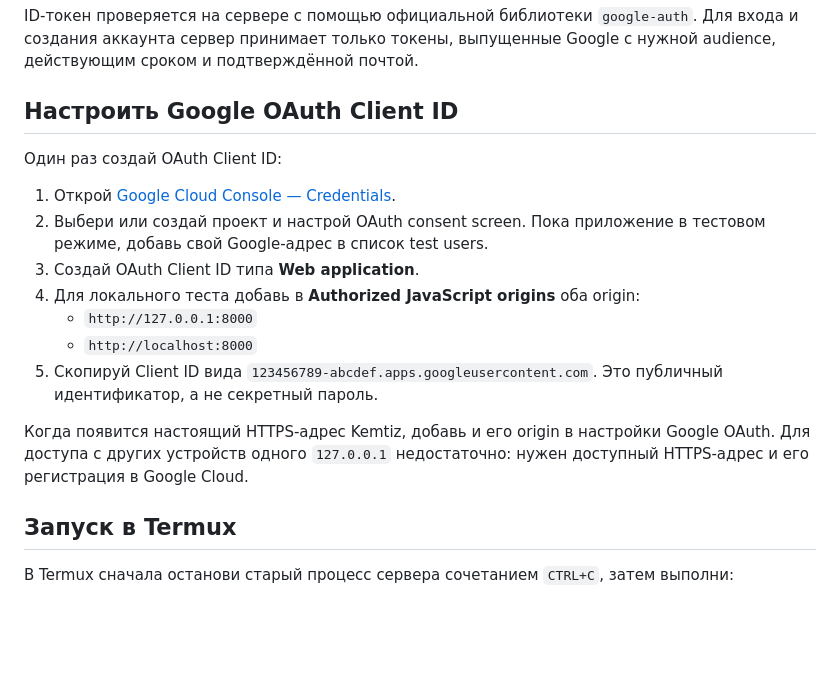
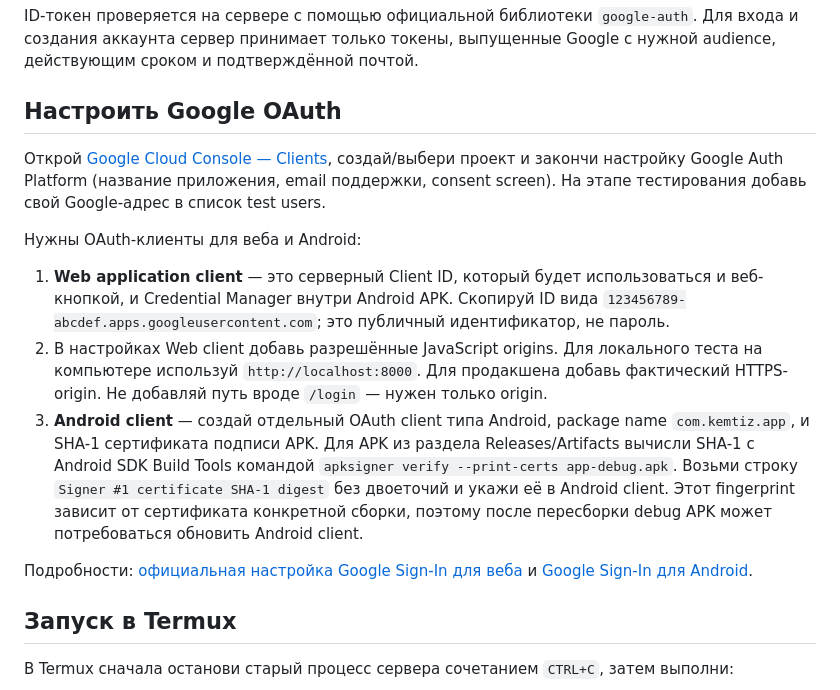
Before and after one commit to Selteck1/ApkGhostly, a Markdown page: kemtiz/README.md, the part around the change. GitHub-like rendering; blank space fills up the shorter version.

Commit message:
Clarify web and Android Google OAuth client setup

```diff
--- a/kemtiz/README.md
+++ b/kemtiz/README.md
@@ -11,19 +11,18 @@ Kemtiz — alpha-мессенджер для браузера на ПК и мо
 
 ID-токен проверяется на сервере с помощью официальной библиотеки `google-auth`. Для входа и создания аккаунта сервер принимает только токены, выпущенные Google с нужной audience, действующим сроком и подтверждённой почтой.
 
-## Настроить Google OAuth Client ID
+## Настроить Google OAuth
 
-Один раз создай OAuth Client ID:
+Открой [Google Cloud Console — Clients](https://console.cloud.google.com/auth/clients), создай/выбери проект и закончи настройку Google Auth Platform (название приложения, email поддержки, consent screen). На этапе тестирования добавь свой Google-адрес в список test users.
 
-1. Открой [Google Cloud Console — Credentials](https://console.cloud.google.com/apis/credentials).
-2. Выбери или создай проект и настрой OAuth consent screen. Пока приложение в тестовом режиме, добавь свой Google-адрес в список test users.
-3. Создай OAuth Client ID типа **Web application**.
-4. Для локального теста добавь в **Authorized JavaScript origins** оба origin:
-   - `http://127.0.0.1:8000`
-   - `http://localhost:8000`
-5. Скопируй Client ID вида `123456789-abcdef.apps.googleusercontent.com`. Это публичный идентификатор, а не секретный пароль.
+Нужны OAuth-клиенты для веба и Android:
 
-Когда появится настоящий HTTPS-адрес Kemtiz, добавь и его origin в настройки Google OAuth. Для доступа с других устройств одного `127.0.0.1` недостаточно: нужен доступный HTTPS-адрес и его регистрация в Google Cloud.
+1. **Web application client** — это серверный Client ID, который будет использоваться и веб-кнопкой, и Credential Manager внутри Android APK. Скопируй ID вида `123456789-abcdef.apps.googleusercontent.com`; это публичный идентификатор, не пароль.
+2. В настройках Web client добавь разрешённые JavaScript origins. Для локального теста на компьютере используй `http://localhost:8000`. Для продакшена добавь фактический HTTPS-origin. Не добавляй путь вроде `/login` — нужен только origin.
+3. **Android client** — создай отдельный OAuth client типа Android, package name `com.kemtiz.app`, и SHA-1 сертификата подписи APK. Для APK из раздела Releases/Artifacts вычисли SHA-1 с Android SDK Build Tools командой `apksigner verify --print-certs app-debug.apk`. Возьми строку `Signer #1 certificate SHA-1 digest` без двоеточий и укажи её в Android client. Этот fingerprint зависит от сертификата конкретной сборки, поэтому после пересборки debug APK может потребоваться обновить Android client.
+
+Подробности: [официальная настройка Google Sign-In для веба](https://developers.google.com/identity/gsi/web/guides/get-google-api-clientid) и [Google Sign-In для Android](https://developer.android.com/identity/sign-in/credential-manager-siwg?hl=en).
+
 
 ## Запуск в Termux
 
```
